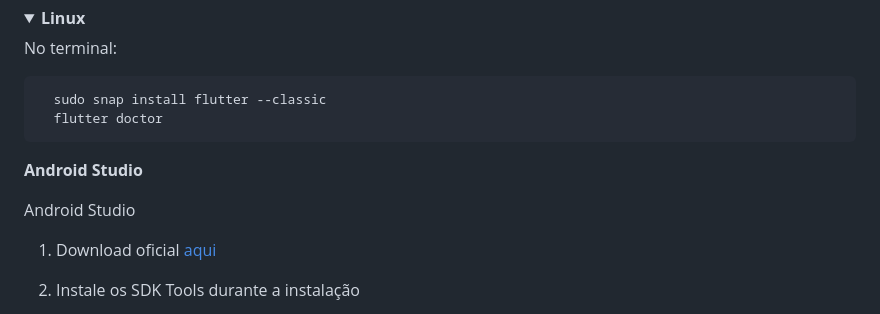
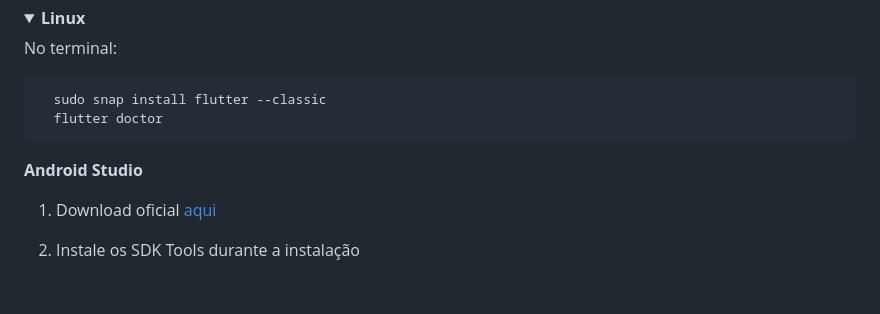
Before and after one commit to iShoockx/Projetos-3, a Markdown page: README.md, the part around the change. Drawn GitHub-style; folded sections open; blank space fills up the shorter version.

```diff
--- a/README.md
+++ b/README.md
@@ -113,8 +113,6 @@ Itens que você precisa antes de rodar o código:
 
 **Android Studio**
 
-Android Studio
-
   1. Download oficial [aqui](https://flutter.dev/docs/get-started/install)
 
   2. Instale os SDK Tools durante a instalação
```
